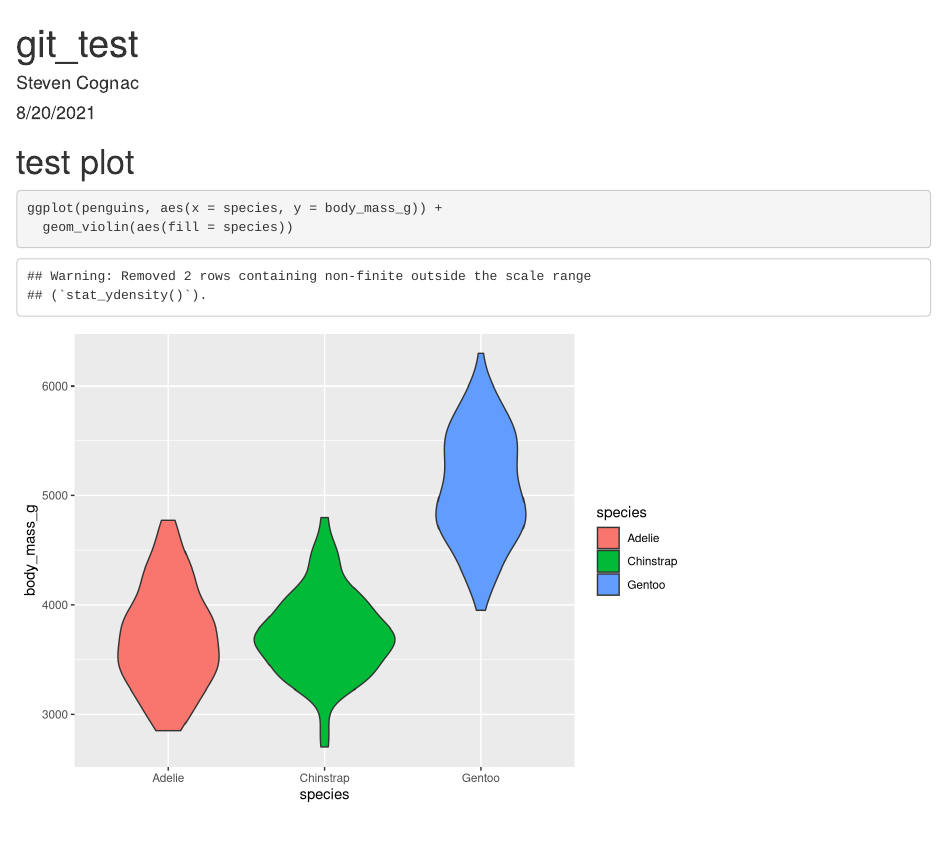
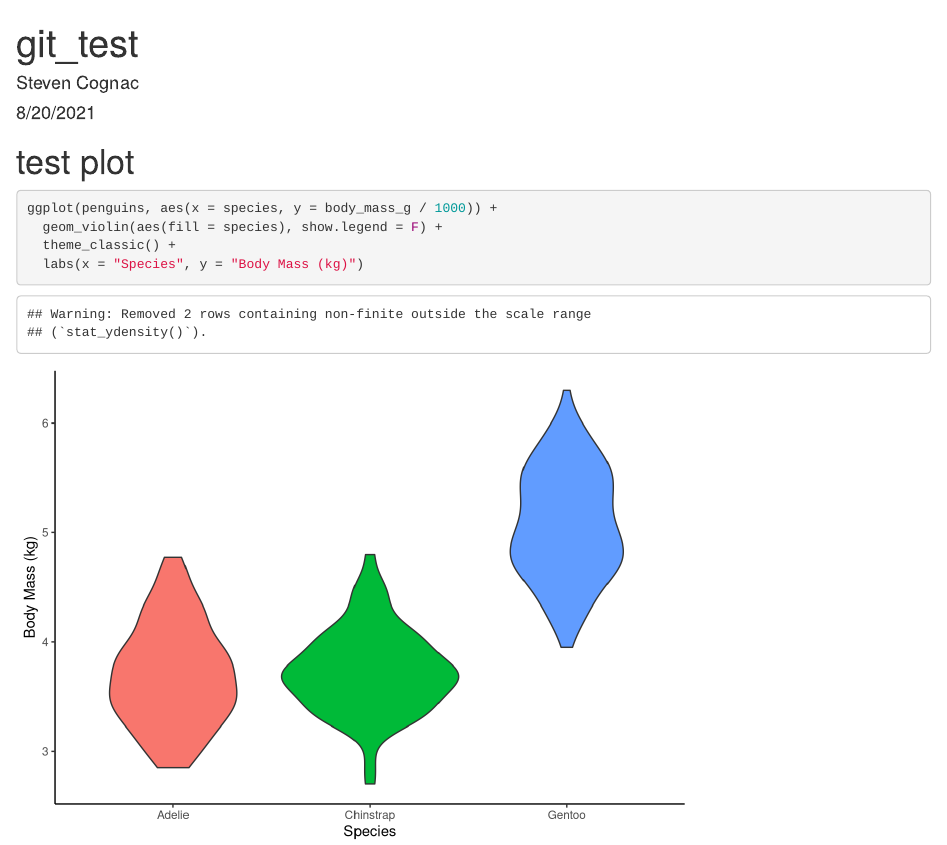
Before and after one commit to cognack/steven_cullen, an R Markdown document (git_demo.Rmd): the page in a window 1100 px wide, from its top. Rendered offline with R 4.5, knitr and Pandoc, with nearby package versions.

Commit message:
Update Plot

````diff
--- a/git_demo.Rmd
+++ b/git_demo.Rmd
@@ -15,6 +15,8 @@ library(palmerpenguins)
 
 # test plot
 ```{r}
-ggplot(penguins, aes(x = species, y = body_mass_g)) +
-  geom_violin(aes(fill = species))
+ggplot(penguins, aes(x = species, y = body_mass_g / 1000)) +
+  geom_violin(aes(fill = species), show.legend = F) +
+  theme_classic() +
+  labs(x = "Species", y = "Body Mass (kg)")
 ```
````
